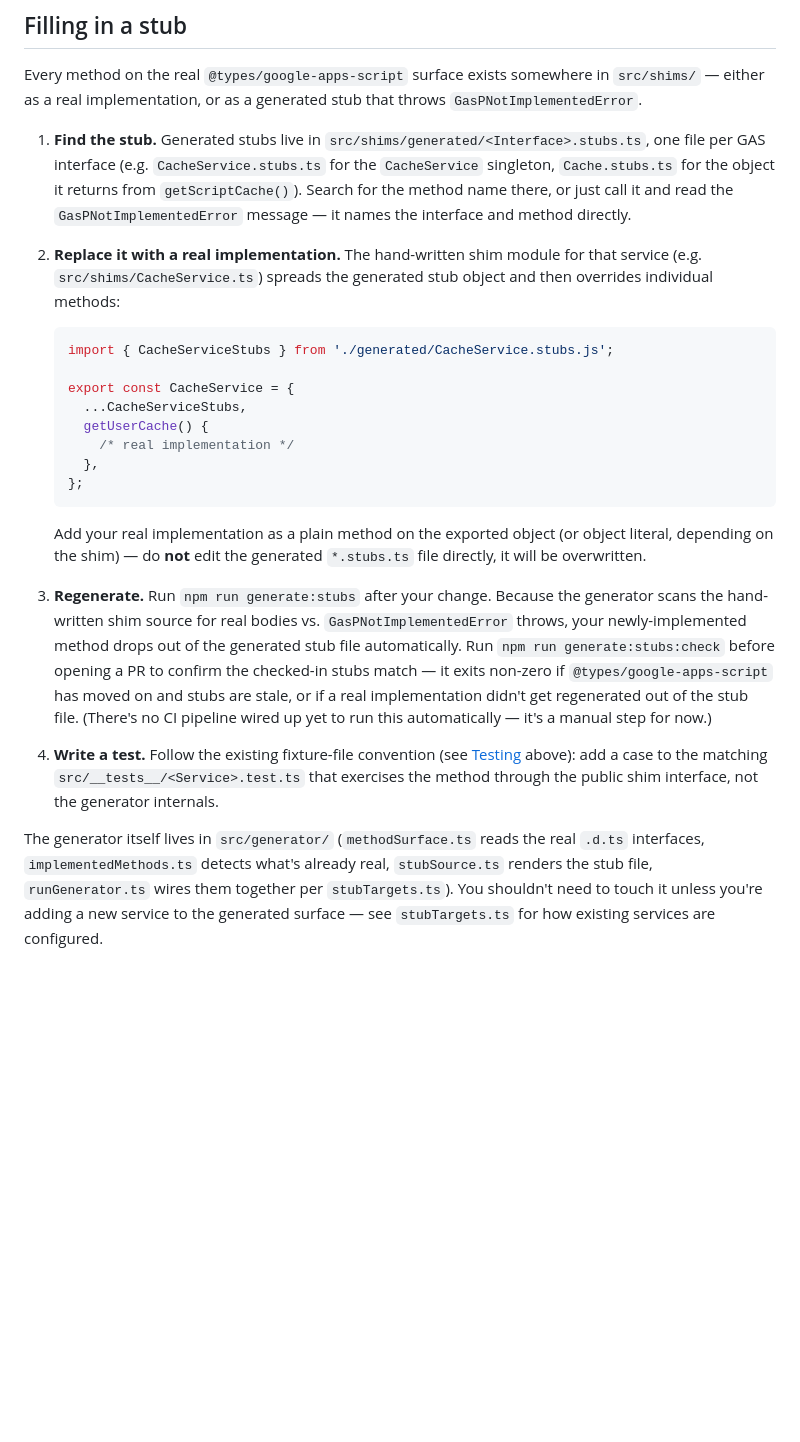
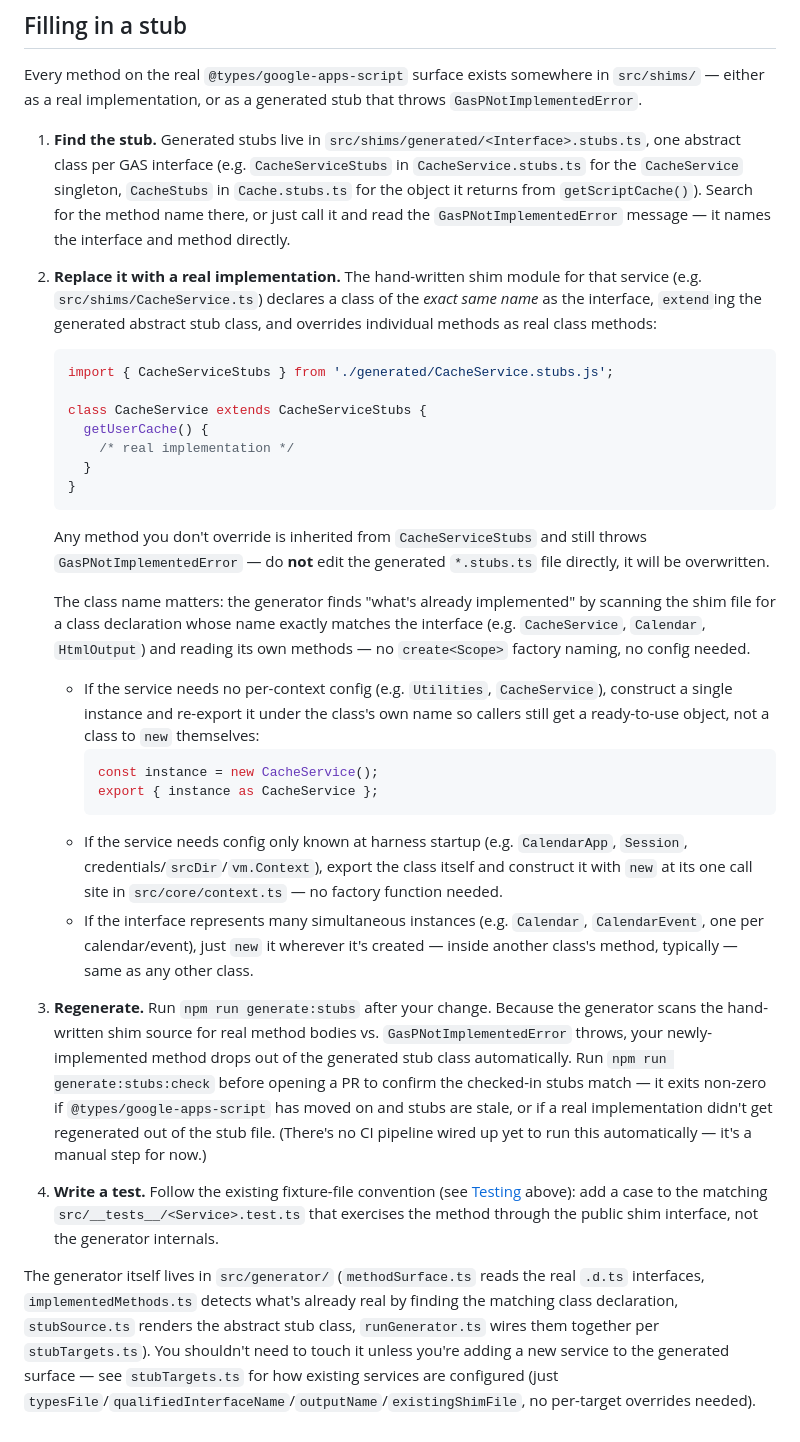
Before and after one commit to evinle/gas-p, a Markdown page: CONTRIBUTING.md, the part around the change. Drawn GitHub-style; blank space fills up the shorter version.

Commit message:
docs: update stub-implementation guide for class-based shims
CONTRIBUTING.md still described the old object-spread pattern
(...Stubs, method() {}) even though shims now extend generated
abstract stub classes.

````diff
--- a/CONTRIBUTING.md
+++ b/CONTRIBUTING.md
@@ -34,22 +34,31 @@ No type assertions (`as SomeType`). Write explicit guard functions that check bo
 
 Every method on the real `@types/google-apps-script` surface exists somewhere in `src/shims/` — either as a real implementation, or as a generated stub that throws `GasPNotImplementedError`.
 
-1. **Find the stub.** Generated stubs live in `src/shims/generated/<Interface>.stubs.ts`, one file per GAS interface (e.g. `CacheService.stubs.ts` for the `CacheService` singleton, `Cache.stubs.ts` for the object it returns from `getScriptCache()`). Search for the method name there, or just call it and read the `GasPNotImplementedError` message — it names the interface and method directly.
-2. **Replace it with a real implementation.** The hand-written shim module for that service (e.g. `src/shims/CacheService.ts`) spreads the generated stub object and then overrides individual methods:
+1. **Find the stub.** Generated stubs live in `src/shims/generated/<Interface>.stubs.ts`, one abstract class per GAS interface (e.g. `CacheServiceStubs` in `CacheService.stubs.ts` for the `CacheService` singleton, `CacheStubs` in `Cache.stubs.ts` for the object it returns from `getScriptCache()`). Search for the method name there, or just call it and read the `GasPNotImplementedError` message — it names the interface and method directly.
+2. **Replace it with a real implementation.** The hand-written shim module for that service (e.g. `src/shims/CacheService.ts`) declares a class of the *exact same name* as the interface, `extend`ing the generated abstract stub class, and overrides individual methods as real class methods:
 
    ```ts
    import { CacheServiceStubs } from './generated/CacheService.stubs.js';
 
-   export const CacheService = {
-     ...CacheServiceStubs,
+   class CacheService extends CacheServiceStubs {
      getUserCache() {
        /* real implementation */
-     },
-   };
+     }
+   }
    ```
 
-   Add your real implementation as a plain method on the exported object (or object literal, depending on the shim) — do **not** edit the generated `*.stubs.ts` file directly, it will be overwritten.
-3. **Regenerate.** Run `npm run generate:stubs` after your change. Because the generator scans the hand-written shim source for real bodies vs. `GasPNotImplementedError` throws, your newly-implemented method drops out of the generated stub file automatically. Run `npm run generate:stubs:check` before opening a PR to confirm the checked-in stubs match — it exits non-zero if `@types/google-apps-script` has moved on and stubs are stale, or if a real implementation didn't get regenerated out of the stub file. (There's no CI pipeline wired up yet to run this automatically — it's a manual step for now.)
+   Any method you don't override is inherited from `CacheServiceStubs` and still throws `GasPNotImplementedError` — do **not** edit the generated `*.stubs.ts` file directly, it will be overwritten.
+
+   The class name matters: the generator finds "what's already implemented" by scanning the shim file for a class declaration whose name exactly matches the interface (e.g. `CacheService`, `Calendar`, `HtmlOutput`) and reading its own methods — no `create<Scope>` factory naming, no config needed.
+
+   - If the service needs no per-context config (e.g. `Utilities`, `CacheService`), construct a single instance and re-export it under the class's own name so callers still get a ready-to-use object, not a class to `new` themselves:
+     ```ts
+     const instance = new CacheService();
+     export { instance as CacheService };
+     ```
+   - If the service needs config only known at harness startup (e.g. `CalendarApp`, `Session`, credentials/`srcDir`/`vm.Context`), export the class itself and construct it with `new` at its one call site in `src/core/context.ts` — no factory function needed.
+   - If the interface represents many simultaneous instances (e.g. `Calendar`, `CalendarEvent`, one per calendar/event), just `new` it wherever it's created — inside another class's method, typically — same as any other class.
+3. **Regenerate.** Run `npm run generate:stubs` after your change. Because the generator scans the hand-written shim source for real method bodies vs. `GasPNotImplementedError` throws, your newly-implemented method drops out of the generated stub class automatically. Run `npm run generate:stubs:check` before opening a PR to confirm the checked-in stubs match — it exits non-zero if `@types/google-apps-script` has moved on and stubs are stale, or if a real implementation didn't get regenerated out of the stub file. (There's no CI pipeline wired up yet to run this automatically — it's a manual step for now.)
 4. **Write a test.** Follow the existing fixture-file convention (see [Testing](#testing) above): add a case to the matching `src/__tests__/<Service>.test.ts` that exercises the method through the public shim interface, not the generator internals.
 
-The generator itself lives in `src/generator/` (`methodSurface.ts` reads the real `.d.ts` interfaces, `implementedMethods.ts` detects what's already real, `stubSource.ts` renders the stub file, `runGenerator.ts` wires them together per `stubTargets.ts`). You shouldn't need to touch it unless you're adding a new service to the generated surface — see `stubTargets.ts` for how existing services are configured.
+The generator itself lives in `src/generator/` (`methodSurface.ts` reads the real `.d.ts` interfaces, `implementedMethods.ts` detects what's already real by finding the matching class declaration, `stubSource.ts` renders the abstract stub class, `runGenerator.ts` wires them together per `stubTargets.ts`). You shouldn't need to touch it unless you're adding a new service to the generated surface — see `stubTargets.ts` for how existing services are configured (just `typesFile`/`qualifiedInterfaceName`/`outputName`/`existingShimFile`, no per-target overrides needed).
````
